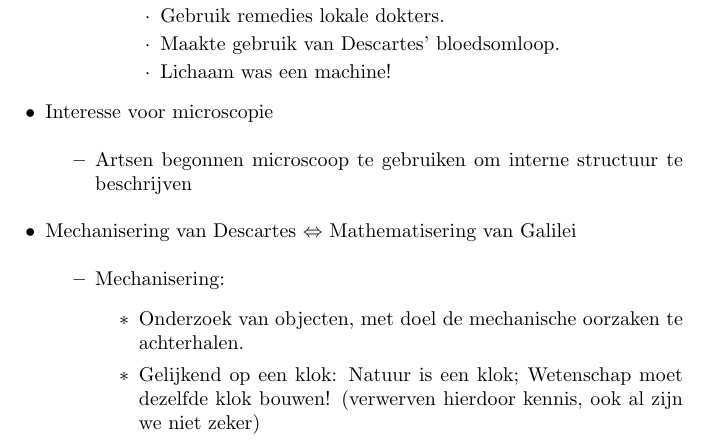
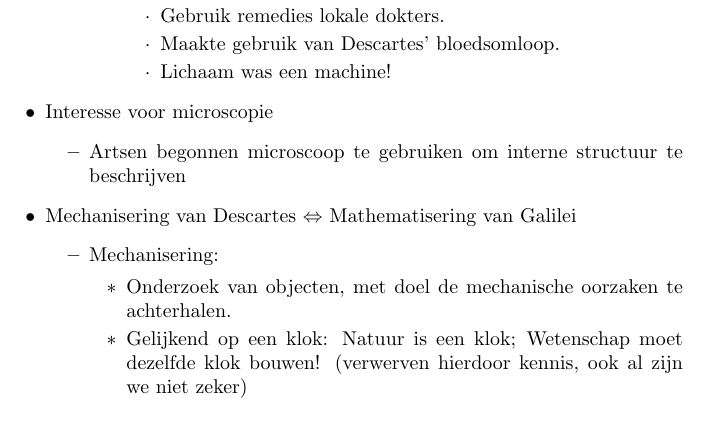
Before and after one commit to MidasLamb/GeschiedenisVanDeWetenschappen, a LaTeX document (Samenvatting.tex): part of page 17 of 24, cut so that both start at the same text. Compiled offline with pdfLaTeX.

Commit message:
Nesting mistake

```diff
--- a/Samenvatting.tex
+++ b/Samenvatting.tex
@@ -461,9 +461,9 @@
             \item Wetenschappelijke basis versterken.
             \item Gebruik remedies lokale dokters.
             \item Maakte gebruik van Descartes' bloedsomloop.
-            \begin{itemize}
+            %\begin{itemize}
               \item Lichaam was een machine!
-            \end{itemize}
+            %\end{itemize}
           \end{itemize}
         \end{itemize}
       \end{itemize}
```
